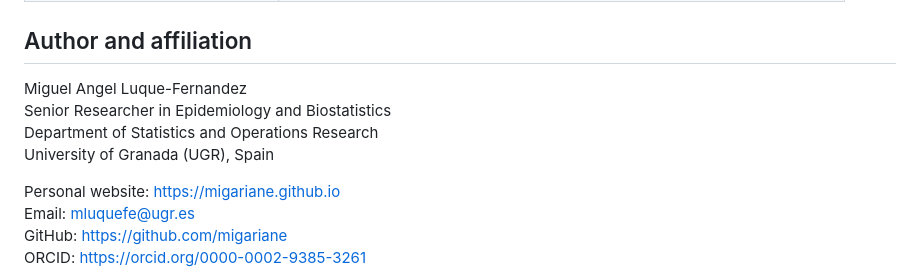
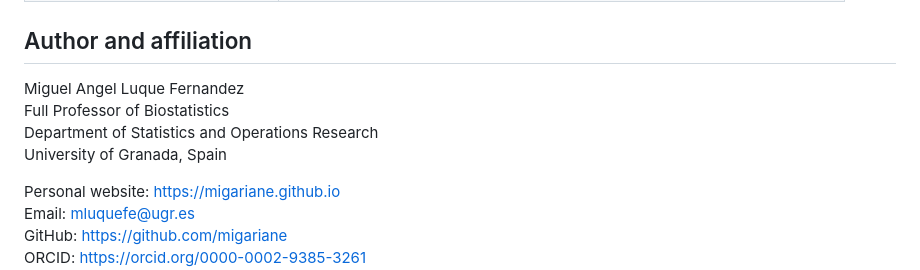
Before and after one commit to migariane/SL-Tutorial, a Markdown page: README.md, the part around the change. Drawn GitHub-style.

Commit message:
Fix author title and affiliation

```diff
--- a/README.md
+++ b/README.md
@@ -40,10 +40,10 @@ Super Learner, ensemble learning, cross-validation, machine learning, epidemiolo
 
 ## Author and affiliation
 
-Miguel Angel Luque-Fernandez
-Senior Researcher in Epidemiology and Biostatistics
+Miguel Angel Luque Fernandez
+Full Professor of Biostatistics
 Department of Statistics and Operations Research
-University of Granada (UGR), Spain
+University of Granada, Spain
 
 Personal website: https://migariane.github.io
 Email: mluquefe@ugr.es
```
